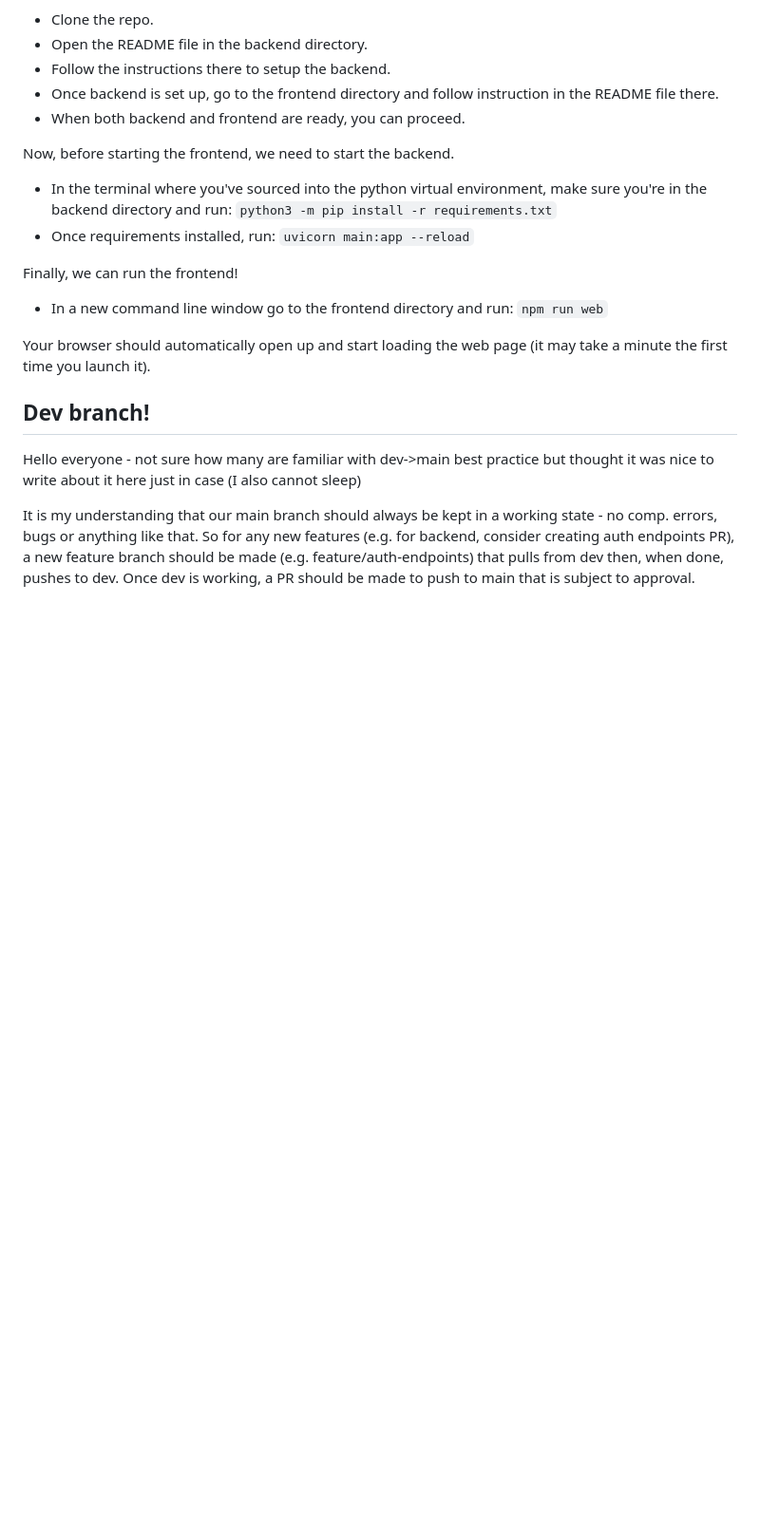
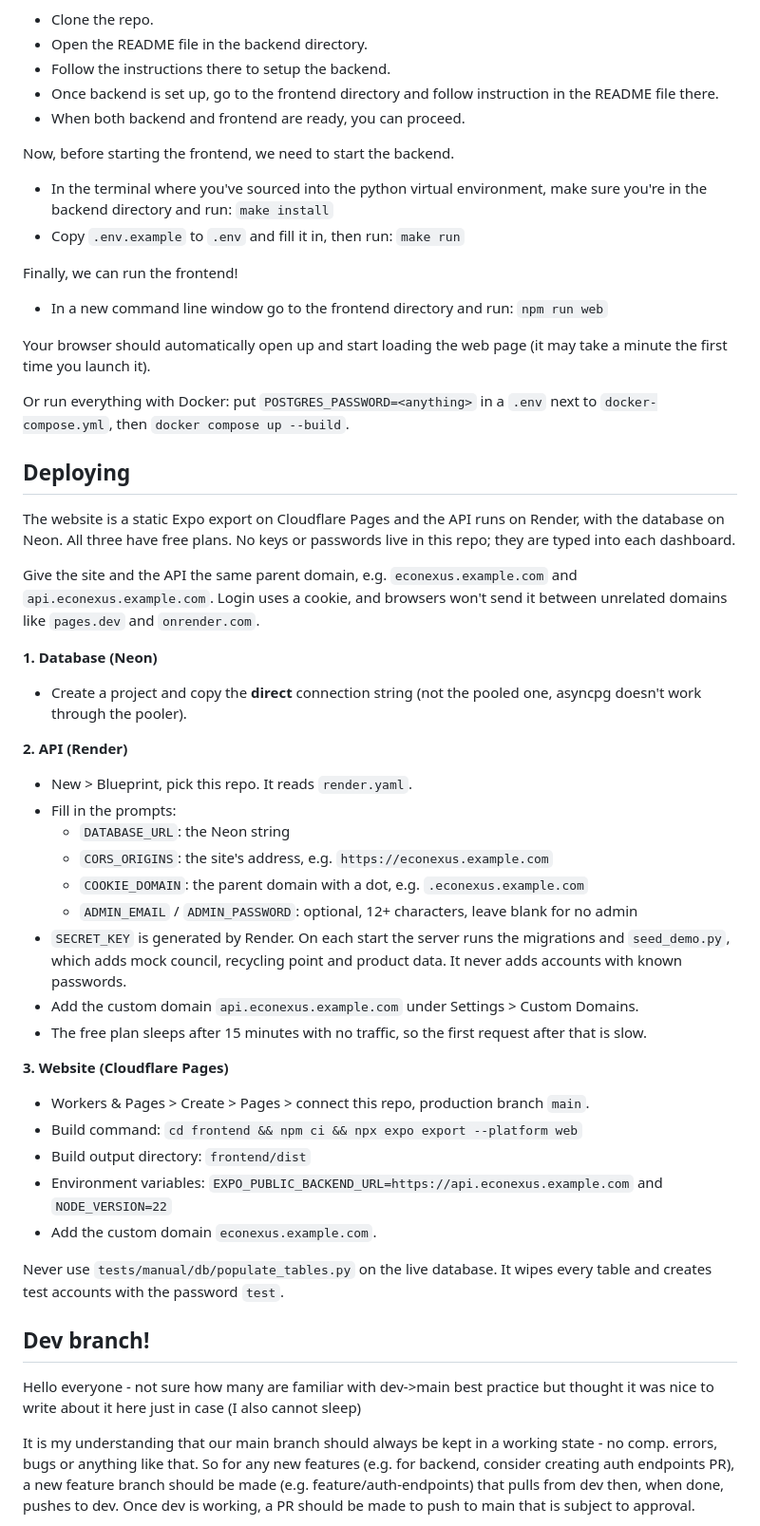
Before and after one commit to k1k12/EcoNexus, a Markdown page: README.md, the part around the change. Shown at 95% size. GitHub-like rendering; blank space fills up the shorter version.

Commit message:
docs: add deploy steps for neon, render and cloudflare pages

```diff
--- a/README.md
+++ b/README.md
@@ -8,13 +8,44 @@
 - When both backend and frontend are ready, you can proceed.
 
 Now, before starting the frontend, we need to start the backend.
-- In the terminal where you've sourced into the python virtual environment, make sure you're in the backend directory and run: `python3 -m pip install -r requirements.txt`
-- Once requirements installed, run: `uvicorn main:app --reload`
+- In the terminal where you've sourced into the python virtual environment, make sure you're in the backend directory and run: `make install`
+- Copy `.env.example` to `.env` and fill it in, then run: `make run`
 
 Finally, we can run the frontend!
 - In a new command line window go to the frontend directory and run: `npm run web`
 
 Your browser should automatically open up and start loading the web page (it may take a minute the first time you launch it).
+
+Or run everything with Docker: put `POSTGRES_PASSWORD=<anything>` in a `.env` next to `docker-compose.yml`, then `docker compose up --build`.
+
+## Deploying
+
+The website is a static Expo export on Cloudflare Pages and the API runs on Render, with the database on Neon. All three have free plans. No keys or passwords live in this repo; they are typed into each dashboard.
+
+Give the site and the API the same parent domain, e.g. `econexus.example.com` and `api.econexus.example.com`. Login uses a cookie, and browsers won't send it between unrelated domains like `pages.dev` and `onrender.com`.
+
+**1. Database (Neon)**
+- Create a project and copy the **direct** connection string (not the pooled one, asyncpg doesn't work through the pooler).
+
+**2. API (Render)**
+- New > Blueprint, pick this repo. It reads `render.yaml`.
+- Fill in the prompts:
+  - `DATABASE_URL`: the Neon string
+  - `CORS_ORIGINS`: the site's address, e.g. `https://econexus.example.com`
+  - `COOKIE_DOMAIN`: the parent domain with a dot, e.g. `.econexus.example.com`
+  - `ADMIN_EMAIL` / `ADMIN_PASSWORD`: optional, 12+ characters, leave blank for no admin
+- `SECRET_KEY` is generated by Render. On each start the server runs the migrations and `seed_demo.py`, which adds mock council, recycling point and product data. It never adds accounts with known passwords.
+- Add the custom domain `api.econexus.example.com` under Settings > Custom Domains.
+- The free plan sleeps after 15 minutes with no traffic, so the first request after that is slow.
+
+**3. Website (Cloudflare Pages)**
+- Workers & Pages > Create > Pages > connect this repo, production branch `main`.
+- Build command: `cd frontend && npm ci && npx expo export --platform web`
+- Build output directory: `frontend/dist`
+- Environment variables: `EXPO_PUBLIC_BACKEND_URL=https://api.econexus.example.com` and `NODE_VERSION=22`
+- Add the custom domain `econexus.example.com`.
+
+Never use `tests/manual/db/populate_tables.py` on the live database. It wipes every table and creates test accounts with the password `test`.
 
 ## Dev branch!
 
```
